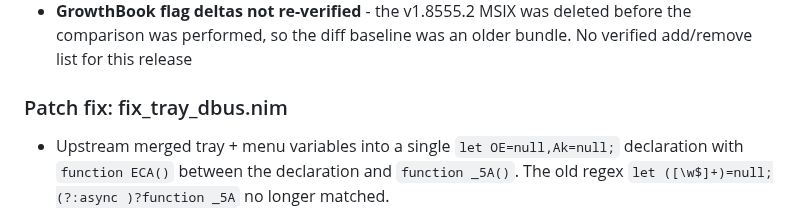
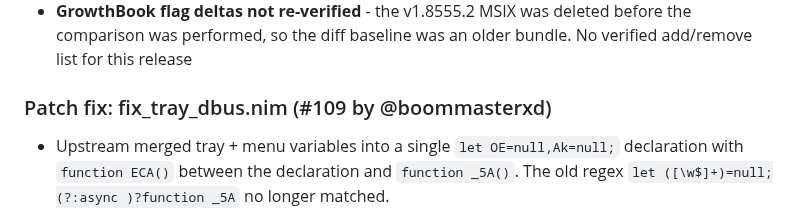
Before and after one commit to patrickjaja/claude-desktop-bin, a Markdown page: CHANGELOG.md, the part around the change. GitHub-like rendering.

Commit message:
Credit @boommasterxd for tray DBus patch fix (#109)

```diff
--- a/CHANGELOG.md
+++ b/CHANGELOG.md
@@ -20,7 +20,7 @@ v1.9255.2 is a webpack re-minify only point release on top of v1.9255.0 (4.2 MB
 - **No new platform gates** blocking Linux. `tearOffHalo` (introduced in v1.8555.2) remains the only macOS-only Cowork feature with no Linux equivalent - not portable without compositor-specific overlay-window APIs
 - **GrowthBook flag deltas not re-verified** - the v1.8555.2 MSIX was deleted before the comparison was performed, so the diff baseline was an older bundle. No verified add/remove list for this release
 
-### Patch fix: fix_tray_dbus.nim
+### Patch fix: fix_tray_dbus.nim (#109 by @boommasterxd)
 
 - Upstream merged tray + menu variables into a single `let OE=null,Ak=null;` declaration with `function ECA()` between the declaration and `function _5A()`. The old regex `let ([\w$]+)=null;(?:async )?function _5A` no longer matched.
 - Rebased: the tray variable is now extracted from the `X&&(X.destroy(),X=null)` pattern inside the `_5A()` body itself. Robust against merged declarations and intervening functions.
```
